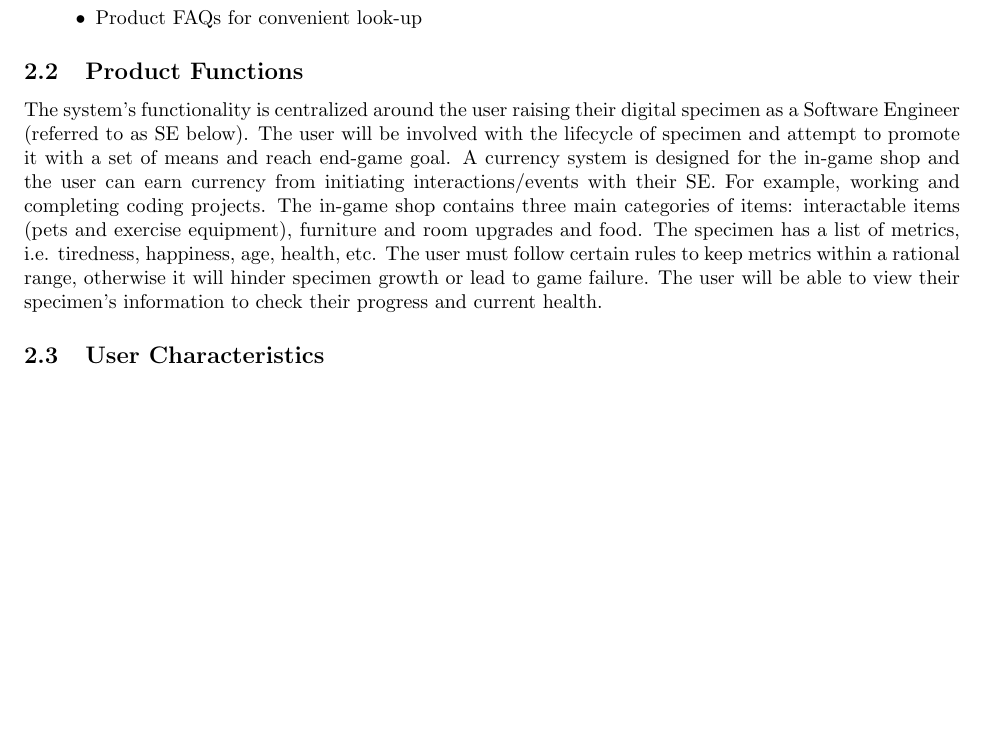
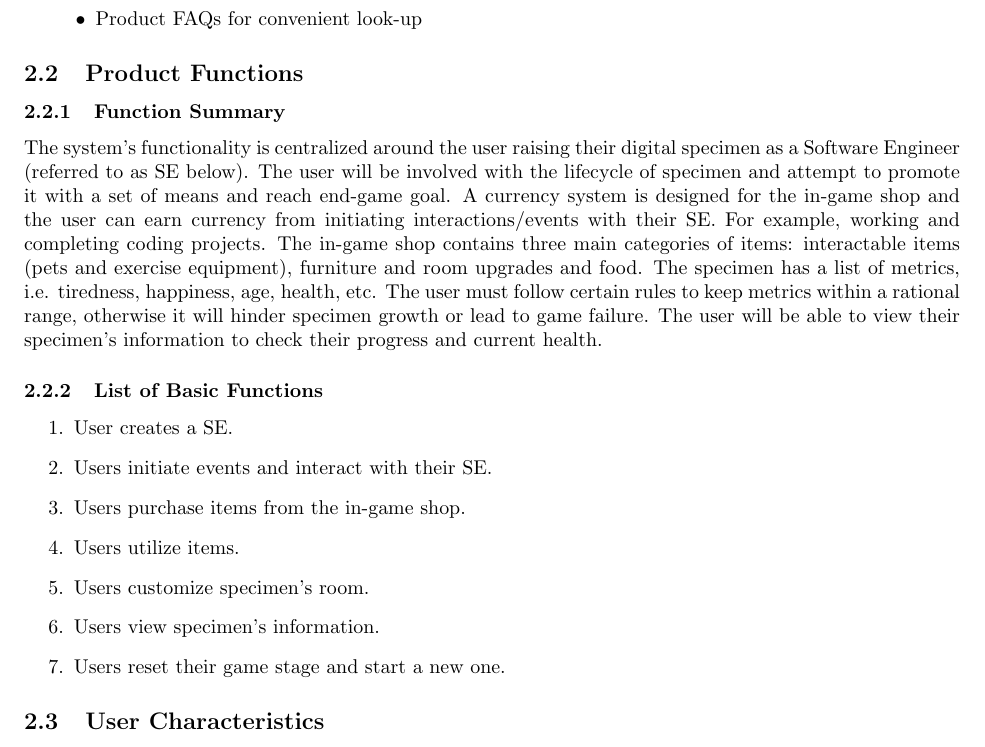
Before and after one commit to arkinmodi/Hacker-Sim, a LaTeX document (Docs/D1/D1.tex): part of page 2 of 7 before the commit and part of page 2 of 8 after it, cut so that both start at the same text, the shorter picture padded with empty space. Compiled offline with pdfLaTeX.

Commit message:
Added List of Basic Functions

```diff
--- a/Docs/D1/D1.tex
+++ b/Docs/D1/D1.tex
@@ -122,6 +122,7 @@ The system’s main features:
 
 \subsection{Product Functions}
 \label{sub:product_functions}
+\subsubsection{Function Summary}
 The system’s functionality is centralized around the user raising their digital
 specimen as a Software Engineer (referred to as SE below). The user will be
 involved with the lifecycle of specimen and attempt to promote it with a set
@@ -134,6 +135,17 @@ list of metrics, i.e. tiredness, happiness, age, health, etc. The user must
 follow certain rules to keep metrics within a rational range, otherwise it will
 hinder specimen growth or lead to game failure. The user will be able to view
 their specimen’s information to check their progress and current health.
+
+\subsubsection{List of Basic Functions}
+\begin{enumerate}
+    \item User creates a SE.
+    \item Users initiate events and interact with their SE.
+    \item Users purchase items from the in-game shop.
+    \item Users utilize items.
+    \item Users customize specimen’s room.
+    \item Users view specimen’s information.
+    \item Users reset their game stage and start a new one.
+\end{enumerate}
 
 \subsection{User Characteristics}
 \label{sub:user_characteristics}
```
Also changed, not shown: Docs/D1/D1.pdf.
